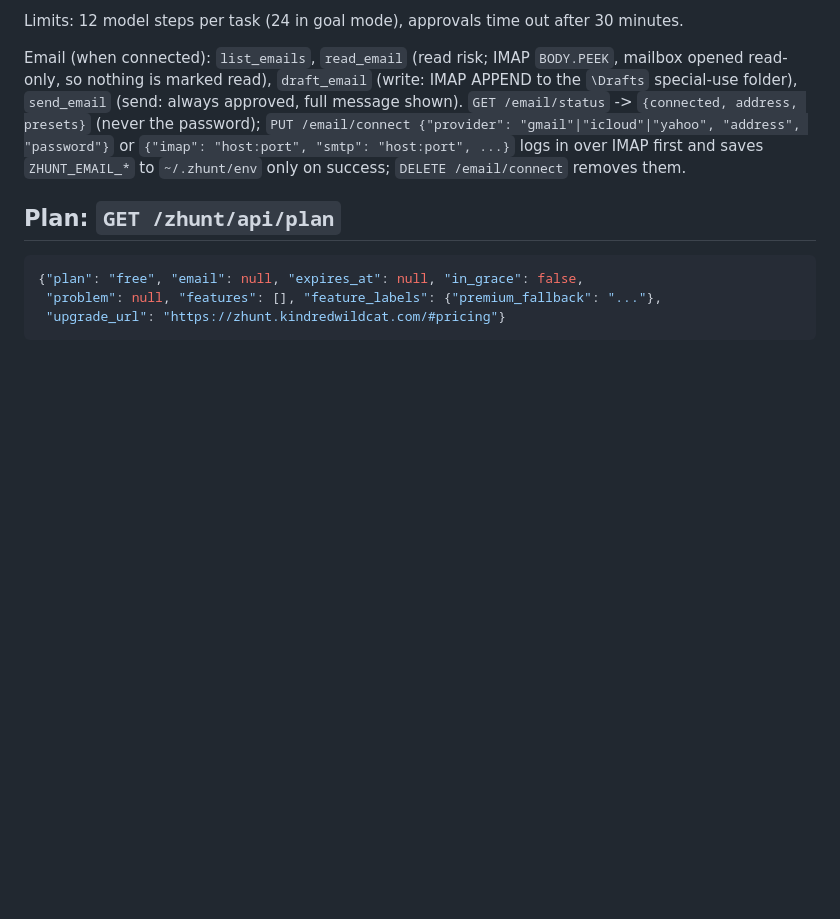
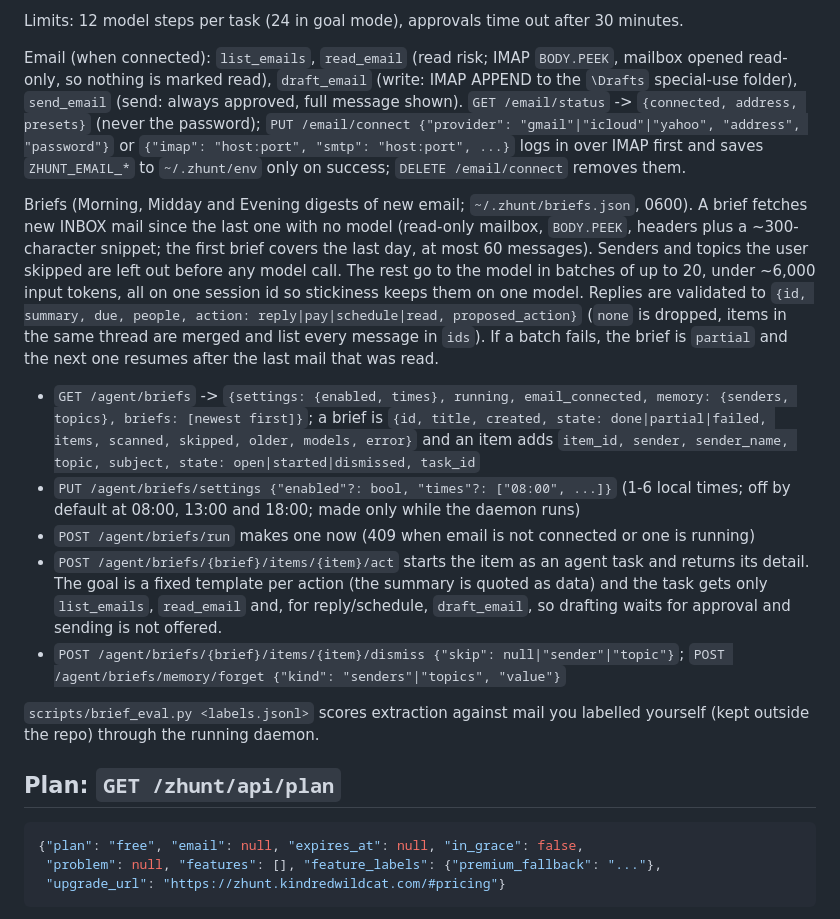
Before and after one commit to loopeywho/zhunt, a Markdown page: docs/WORKSPACE_API.md, the part around the change. GitHub-like rendering; blank space fills up the shorter version.

Commit message:
docs: briefs endpoints and the brief eval
Co-Authored-By: Claude Opus 5.5 <noreply@anthropic.com>

````diff
--- a/docs/WORKSPACE_API.md
+++ b/docs/WORKSPACE_API.md
@@ -192,6 +192,33 @@ opened read-only, so nothing is marked read), `draft_email` (write: IMAP APPEND
 `{"imap": "host:port", "smtp": "host:port", ...}` logs in over IMAP first and saves
 `ZHUNT_EMAIL_*` to `~/.zhunt/env` only on success; `DELETE /email/connect` removes them.
 
+Briefs (Morning, Midday and Evening digests of new email; `~/.zhunt/briefs.json`, 0600). A
+brief fetches new INBOX mail since the last one with no model (read-only mailbox,
+`BODY.PEEK`, headers plus a ~300-character snippet; the first brief covers the last day, at
+most 60 messages). Senders and topics the user skipped are left out before any model call.
+The rest go to the model in batches of up to 20, under ~6,000 input tokens, all on one
+session id so stickiness keeps them on one model. Replies are validated to
+`{id, summary, due, people, action: reply|pay|schedule|read, proposed_action}` (`none` is
+dropped, items in the same thread are merged and list every message in `ids`). If a batch
+fails, the brief is `partial` and the next one resumes after the last mail that was read.
+
+- `GET /agent/briefs` -> `{settings: {enabled, times}, running, email_connected, memory:
+  {senders, topics}, briefs: [newest first]}`; a brief is `{id, title, created, state:
+  done|partial|failed, items, scanned, skipped, older, models, error}` and an item adds
+  `item_id, sender, sender_name, topic, subject, state: open|started|dismissed, task_id`
+- `PUT /agent/briefs/settings {"enabled"?: bool, "times"?: ["08:00", ...]}` (1-6 local
+  times; off by default at 08:00, 13:00 and 18:00; made only while the daemon runs)
+- `POST /agent/briefs/run` makes one now (409 when email is not connected or one is running)
+- `POST /agent/briefs/{brief}/items/{item}/act` starts the item as an agent task and returns
+  its detail. The goal is a fixed template per action (the summary is quoted as data) and the
+  task gets only `list_emails`, `read_email` and, for reply/schedule, `draft_email`, so
+  drafting waits for approval and sending is not offered.
+- `POST /agent/briefs/{brief}/items/{item}/dismiss {"skip": null|"sender"|"topic"}`;
+  `POST /agent/briefs/memory/forget {"kind": "senders"|"topics", "value"}`
+
+`scripts/brief_eval.py <labels.jsonl>` scores extraction against mail you labelled yourself
+(kept outside the repo) through the running daemon.
+
 ## Plan: `GET /zhunt/api/plan`
 
 ```json
````
